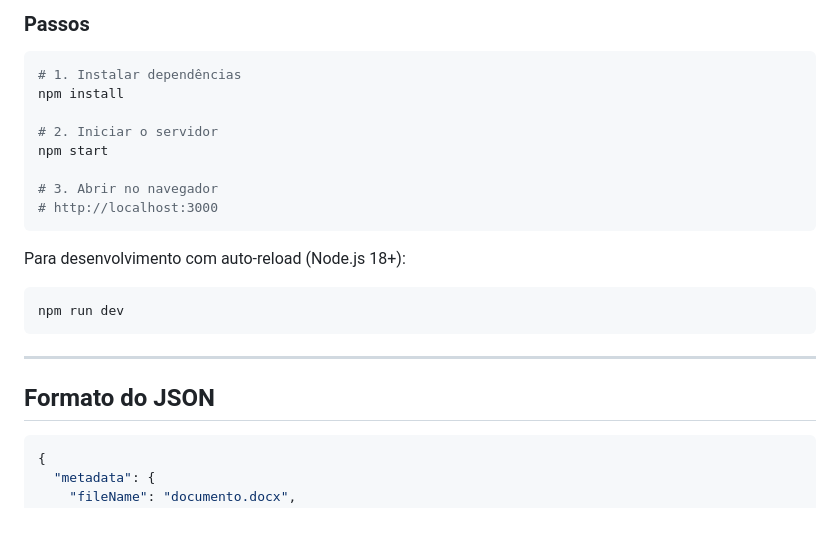
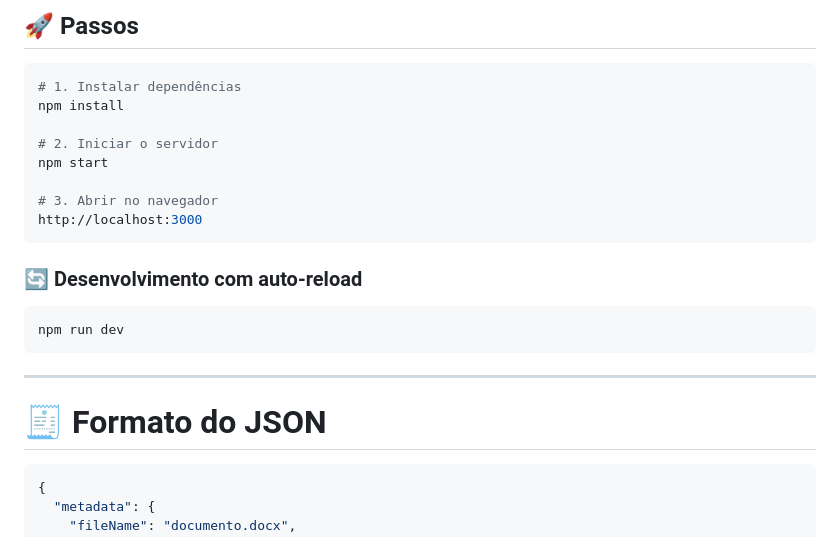
Before and after one commit to eugabrieldesousa/ia-docx-editor, a Markdown page: README.md, the part around one of its changes. Rendered like a GitHub page.

````diff
--- a/README.md
+++ b/README.md
@@ -71,7 +93,7 @@ O sistema é um **preservador de formatação**. A regra central:
 
-### Passos
+## 🚀 Passos
 
-```bash
+``` bash
 # 1. Instalar dependências
 npm install
 
@@ -79,20 +101,20 @@ npm install
 npm start
 
 # 3. Abrir no navegador
-# http://localhost:3000
+http://localhost:3000
 ```
 
-Para desenvolvimento com auto-reload (Node.js 18+):
+### 🔄 Desenvolvimento com auto-reload
 
-```bash
+``` bash
 npm run dev
 ```
 
----
+------------------------------------------------------------------------
 
-## Formato do JSON
+# 🧾 Formato do JSON
 
-```json
+``` json
 {
   "metadata": {
     "fileName": "documento.docx",
````
Also changed, not shown: other parts of README.md (+113 -85 lines).
